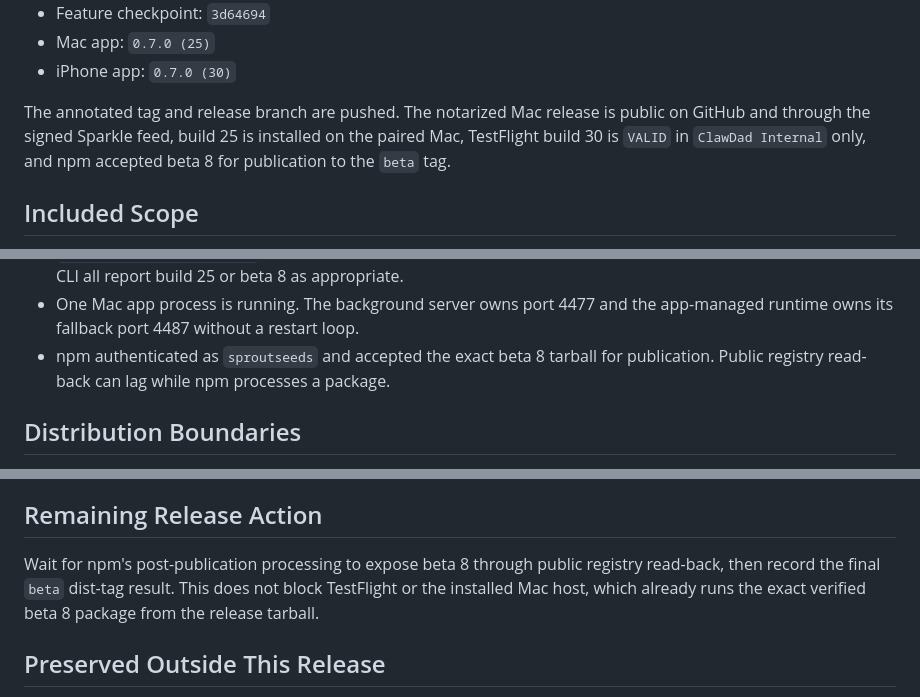
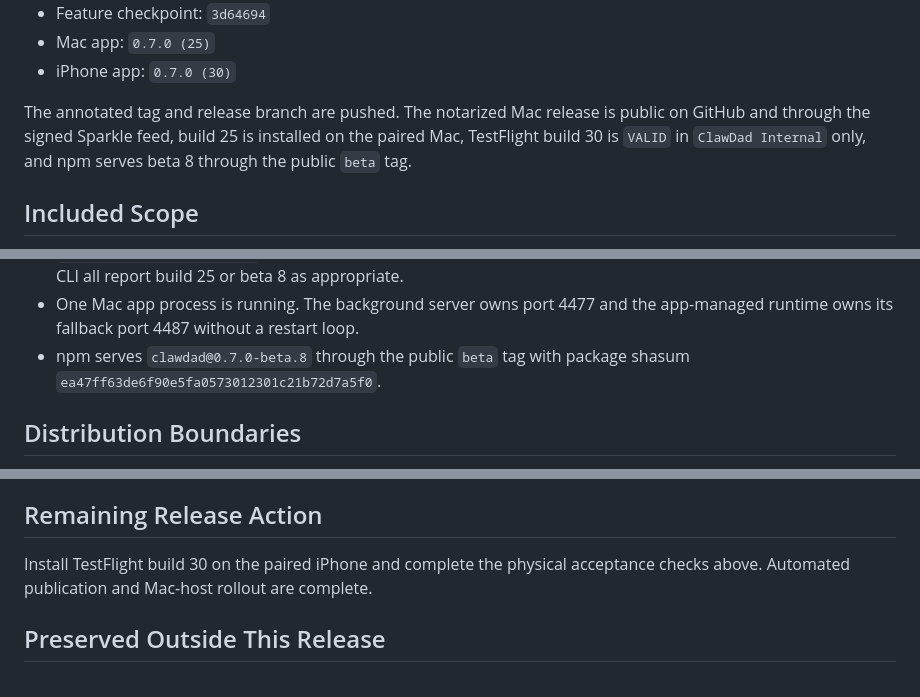
Before and after one commit to SproutSeeds/clawdad, a Markdown page: docs/release-packet.md, 3 parts joined by grey strips. GitHub-like rendering.

Commit message:
Record public npm beta 8 propagation

```diff
--- a/docs/release-packet.md
+++ b/docs/release-packet.md
@@ -14,7 +14,7 @@ Prepared: 2026-08-26
 The annotated tag and release branch are pushed. The notarized Mac release is
 public on GitHub and through the signed Sparkle feed, build 25 is installed on
 the paired Mac, TestFlight build 30 is `VALID` in `ClawDad Internal` only, and
-npm accepted beta 8 for publication to the `beta` tag.
+npm serves beta 8 through the public `beta` tag.
 
 ## Included Scope
 
@@ -72,8 +72,8 @@ Release notes are in `docs/releases/0.7.0-beta.8.md` and
   appropriate.
 - One Mac app process is running. The background server owns port 4477 and the
   app-managed runtime owns its fallback port 4487 without a restart loop.
-- npm authenticated as `sproutseeds` and accepted the exact beta 8 tarball for
-  publication. Public registry read-back can lag while npm processes a package.
+- npm serves `clawdad@0.7.0-beta.8` through the public `beta` tag with package
+  shasum `ea47ff63de6f90e5fa0573012301c21b72d7a5f0`.
 
 ## Distribution Boundaries
 
@@ -96,10 +96,9 @@ Release notes are in `docs/releases/0.7.0-beta.8.md` and
 
 ## Remaining Release Action
 
-Wait for npm's post-publication processing to expose beta 8 through public
-registry read-back, then record the final `beta` dist-tag result. This does not
-block TestFlight or the installed Mac host, which already runs the exact
-verified beta 8 package from the release tarball.
+Install TestFlight build 30 on the paired iPhone and complete the physical
+acceptance checks above. Automated publication and Mac-host rollout are
+complete.
 
 ## Preserved Outside This Release
 
```
Also changed, not shown: docs/reliability-certification.md (+2 -2 lines).
